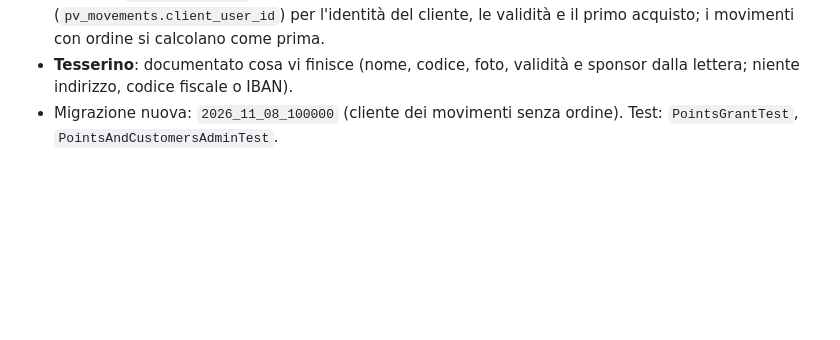
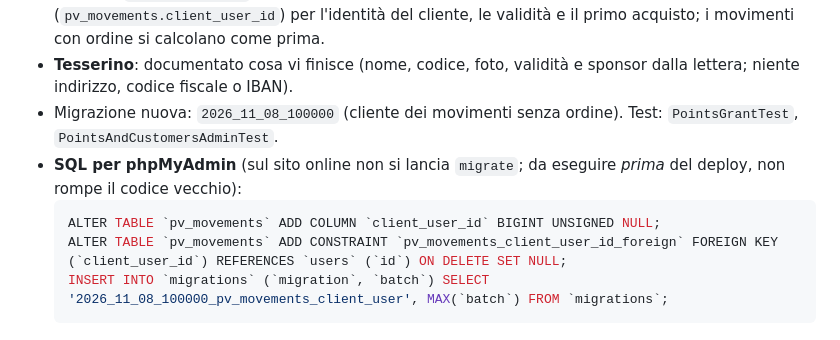
Before and after one commit to lauruccia/lamess, a Markdown page: docs/registro-aggiornamenti.md, the part around the change. Drawn GitHub-style; blank space fills up the shorter version.

Commit message:
Registro aggiornamenti: SQL della nuova migrazione per phpMyAdmin
Co-Authored-By: Claude Sonnet 5.5 <noreply@anthropic.com>
Claude-Session: https://claude.ai/code/session_01Hx9ETEAAMvoN8em5hLyD9z

````diff
--- a/docs/registro-aggiornamenti.md
+++ b/docs/registro-aggiornamenti.md
@@ -389,3 +389,9 @@
 - **Motore**: `SnapshotBuilder` legge ora anche i movimenti senza ordine che hanno un cliente indicato (`pv_movements.client_user_id`) per l'identità del cliente, le validità e il primo acquisto; i movimenti con ordine si calcolano come prima.
 - **Tesserino**: documentato cosa vi finisce (nome, codice, foto, validità e sponsor dalla lettera; niente indirizzo, codice fiscale o IBAN).
 - Migrazione nuova: `2026_11_08_100000` (cliente dei movimenti senza ordine). Test: `PointsGrantTest`, `PointsAndCustomersAdminTest`.
+- **SQL per phpMyAdmin** (sul sito online non si lancia `migrate`; da eseguire *prima* del deploy, non rompe il codice vecchio):
+  ```sql
+  ALTER TABLE `pv_movements` ADD COLUMN `client_user_id` BIGINT UNSIGNED NULL;
+  ALTER TABLE `pv_movements` ADD CONSTRAINT `pv_movements_client_user_id_foreign` FOREIGN KEY (`client_user_id`) REFERENCES `users` (`id`) ON DELETE SET NULL;
+  INSERT INTO `migrations` (`migration`, `batch`) SELECT '2026_11_08_100000_pv_movements_client_user', MAX(`batch`) FROM `migrations`;
+  ```
````
